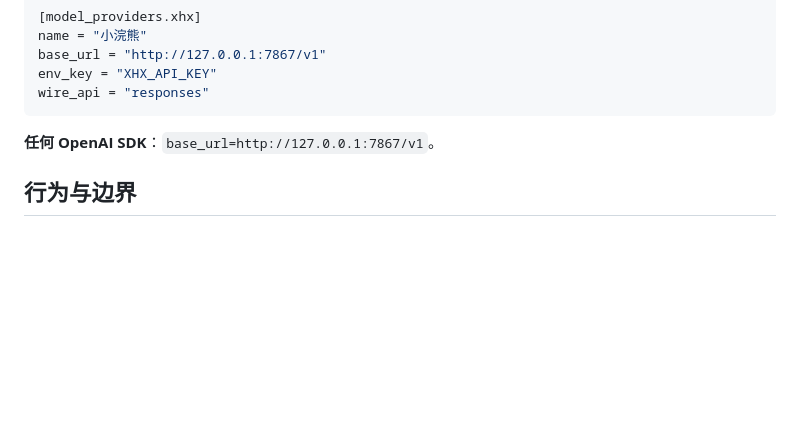
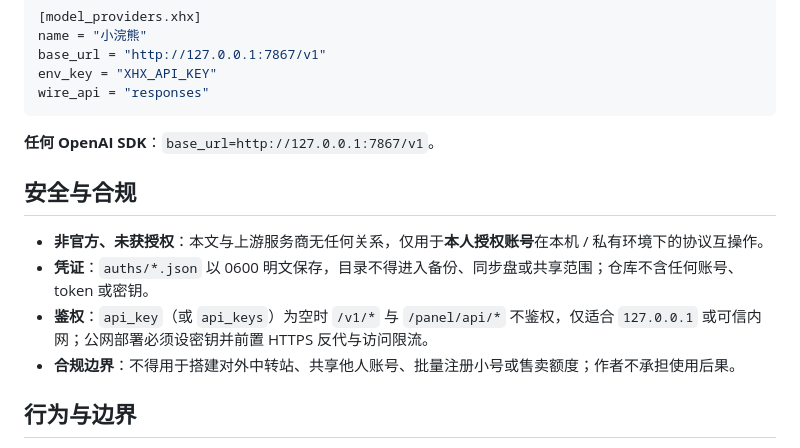
Before and after one commit to misakano7545/xiaohuanxiong2api-panel, a Markdown page: README.md, the part around one of its changes. GitHub-like rendering; blank space fills up the shorter version.

```diff
--- a/README.md
+++ b/README.md
@@ -109,6 +143,13 @@ wire_api = "responses"
 
 **任何 OpenAI SDK**：`base_url=http://127.0.0.1:7867/v1`。
 
+## 安全与合规
+
+- **非官方、未获授权**：本文与上游服务商无任何关系，仅用于**本人授权账号**在本机 / 私有环境下的协议互操作。
+- **凭证**：`auths/*.json` 以 0600 明文保存，目录不得进入备份、同步盘或共享范围；仓库不含任何账号、token 或密钥。
+- **鉴权**：`api_key`（或 `api_keys`）为空时 `/v1/*` 与 `/panel/api/*` 不鉴权，仅适合 `127.0.0.1` 或可信内网；公网部署必须设密钥并前置 HTTPS 反代与访问限流。
+- **合规边界**：不得用于搭建对外中转站、共享他人账号、批量注册小号或售卖额度；作者不承担使用后果。
+
 ## 行为与边界
 
 - **模型名**：`/v1/models` 来自上游目录（`visible:false` 不展示），目录拉不到时用内置兜底表；
```
Also changed, not shown: other parts of README.md (+46 -5 lines).
